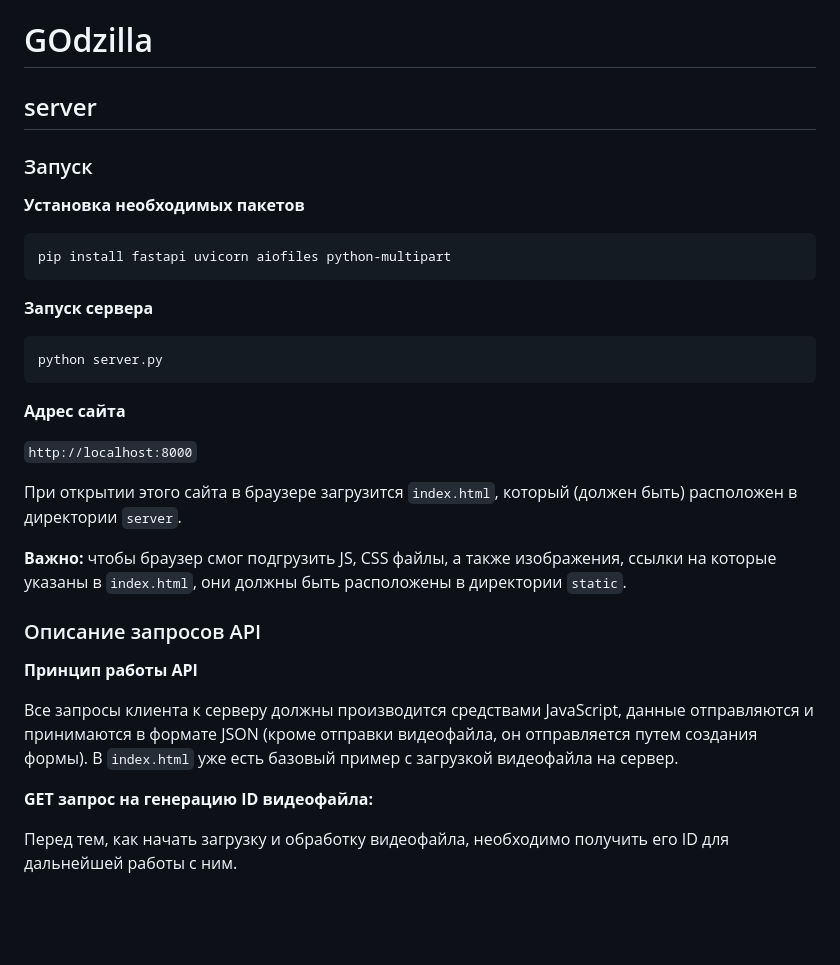
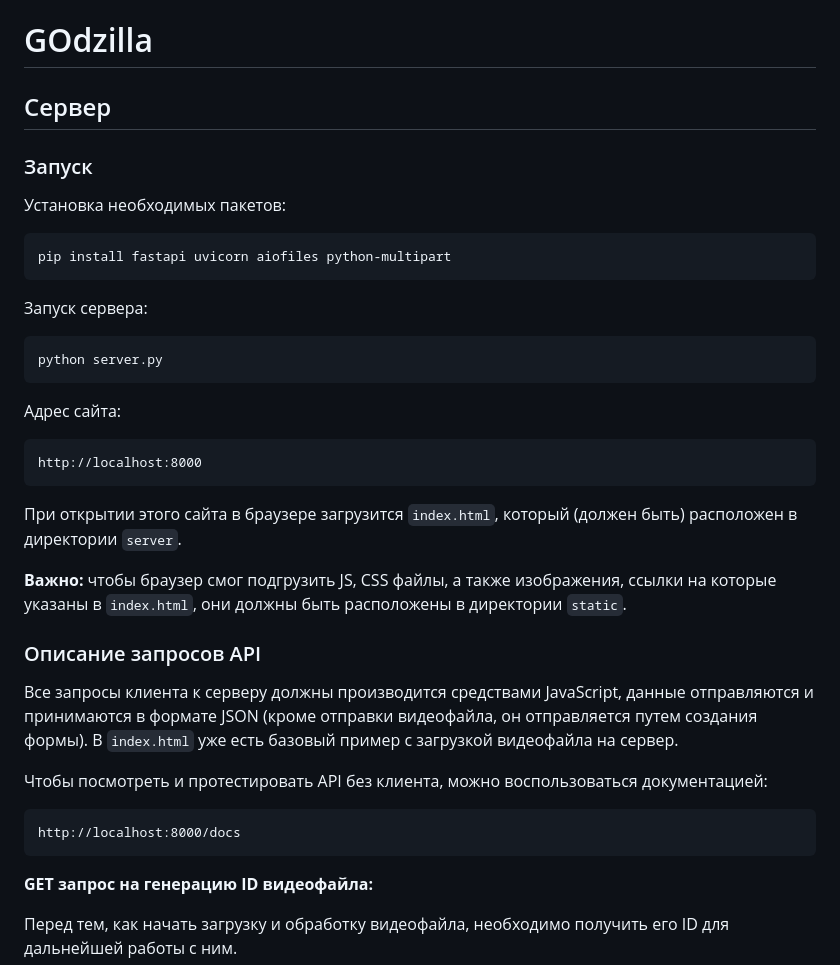
Before and after one commit to Constantine-Khoroshilov/GOdzilla, a Markdown page: README.md, the part around the change printed below. Rendered like a GitHub page; blank space fills up the shorter version.

````diff
--- a/README.md
+++ b/README.md
@@ -2,26 +2,28 @@
 
 
 
-## server
+## Сервер
 
 
 ### Запуск
 
-**Установка необходимых пакетов**
+Установка необходимых пакетов:
 
 ```bash
 pip install fastapi uvicorn aiofiles python-multipart
 ```
 
-**Запуск сервера**
+Запуск сервера:
 
 ```bash
 python server.py
 ```
 
-**Адрес сайта**
+Адрес сайта:
 
-`http://localhost:8000`
+```
+http://localhost:8000
+```
 
 При открытии этого сайта в браузере загрузится `index.html`, который (должен быть) расположен в директории `server`.
 
@@ -30,9 +32,13 @@ python server.py
 
 ### Описание запросов API
 
-**Принцип работы API**
+Все запросы клиента к серверу должны производится средствами JavaScript, данные отправляются и принимаются в формате JSON (кроме отправки видеофайла, он отправляется путем создания формы). В `index.html` уже есть базовый пример с загрузкой видеофайла на сервер.
 
-Все запросы клиента к серверу должны производится средствами JavaScript, данные отправляются и принимаются в формате JSON (кроме отправки видеофайла, он отправляется путем создания формы). В `index.html` уже есть базовый пример с загрузкой видеофайла на сервер.
+Чтобы посмотреть и протестировать API без клиента, можно воспользоваться документацией:
+
+```
+http://localhost:8000/docs
+```
 
 **GET запрос на генерацию ID видеофайла:**
 
````
Also changed, not shown: other parts of README.md (+7 -7 lines).
